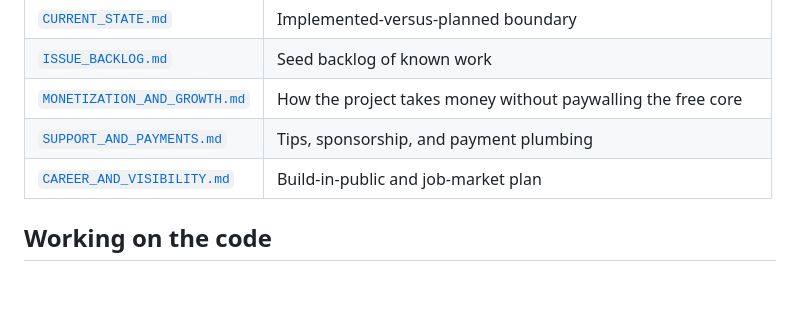
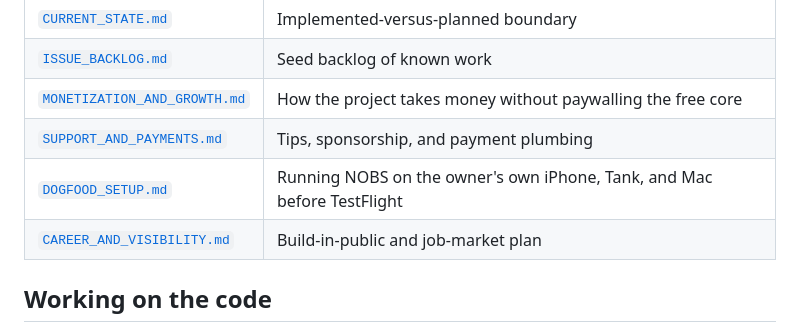
Before and after one commit to acburgess25/NOBS, a Markdown page: docs/README.md, the part around the change. GitHub-like rendering; blank space fills up the shorter version.

```diff
--- a/docs/README.md
+++ b/docs/README.md
@@ -24,6 +24,7 @@ collaboration guide every contributor and coding agent follows.
 | [`ISSUE_BACKLOG.md`](ISSUE_BACKLOG.md) | Seed backlog of known work |
 | [`MONETIZATION_AND_GROWTH.md`](MONETIZATION_AND_GROWTH.md) | How the project takes money without paywalling the free core |
 | [`SUPPORT_AND_PAYMENTS.md`](SUPPORT_AND_PAYMENTS.md) | Tips, sponsorship, and payment plumbing |
+| [`DOGFOOD_SETUP.md`](DOGFOOD_SETUP.md) | Running NOBS on the owner's own iPhone, Tank, and Mac before TestFlight |
 | [`CAREER_AND_VISIBILITY.md`](CAREER_AND_VISIBILITY.md) | Build-in-public and job-market plan |
 
 ## Working on the code
```
Also changed, not shown: docs/DOGFOOD_SETUP.md (added, +285 -0 lines).
